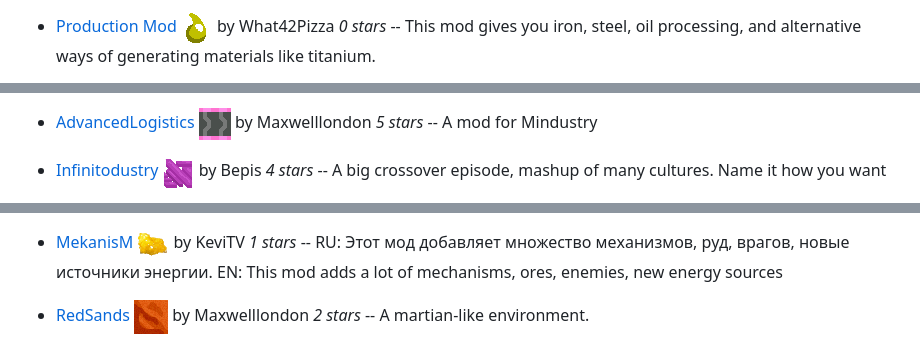
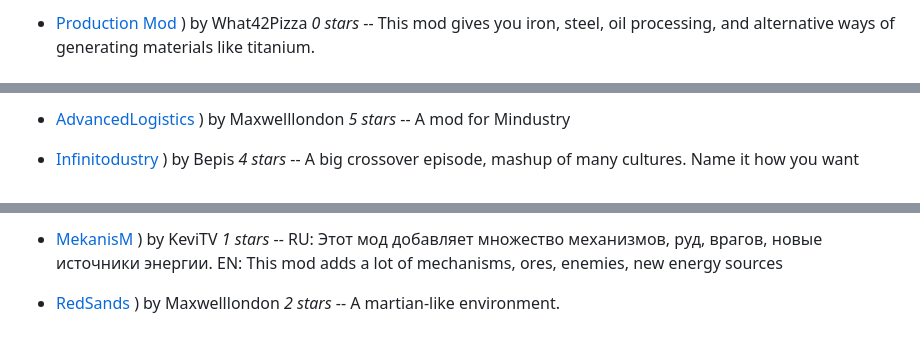
Before and after one commit to SimonWoodburyForget/mindustry-mods, a Markdown page: README.md, 3 parts joined by grey strips. Drawn GitHub-style.

```diff
--- a/README.md
+++ b/README.md
@@ -6,3 +6,3 @@ A list of mods, ordered by most recently committed:
 
-  - [Production Mod](https://github.com/What42Pizza/Mindustry-Production-Mod) ![ ](images/mindustry-production-mod-icon.png) by What42Pizza *0 stars* -- This mod gives you iron, steel, oil processing, and alternative ways of generating materials like titanium.
+  - [Production Mod](https://github.com/What42Pizza/Mindustry-Production-Mod) ) by What42Pizza *0 stars* -- This mod gives you iron, steel, oil processing, and alternative ways of generating materials like titanium.
 
@@ -24,5 +24,5 @@ A list of mods, ordered by most recently committed:
 
-  - [AdvancedLogistics](https://github.com/Maxwelllondon92/AdvancedLogisticsMod) ![ ](images/advancedlogisticsmod-icon.png) by Maxwelllondon *5 stars* -- A mod for Mindustry
+  - [AdvancedLogistics](https://github.com/Maxwelllondon92/AdvancedLogisticsMod) ) by Maxwelllondon *5 stars* -- A mod for Mindustry
 
-  - [Infinitodustry](https://github.com/ThatOneBepis/Infinitodustry) ![ ](images/infinitodustry-icon.png) by Bepis *4 stars* -- A big crossover episode, mashup of many cultures. Name it how you want
+  - [Infinitodustry](https://github.com/ThatOneBepis/Infinitodustry) ) by Bepis *4 stars* -- A big crossover episode, mashup of many cultures. Name it how you want
 
@@ -30,6 +30,6 @@ A list of mods, ordered by most recently committed:
 
-  - [MekanisM](https://github.com/KeviTV/MekanisM) ![ ](images/mekanism-icon.png) by KeviTV *1 stars* -- RU: Этот мод добавляет множество механизмов, руд, врагов, новые источники энергии.
+  - [MekanisM](https://github.com/KeviTV/MekanisM) ) by KeviTV *1 stars* -- RU: Этот мод добавляет множество механизмов, руд, врагов, новые источники энергии.
 EN: This mod adds a lot of mechanisms, ores, enemies, new energy sources
 
-  - [RedSands](https://github.com/Maxwelllondon92/RedSands) ![ ](images/redsands-icon.png) by Maxwelllondon *2 stars* -- A martian-like environment.
+  - [RedSands](https://github.com/Maxwelllondon92/RedSands) ) by Maxwelllondon *2 stars* -- A martian-like environment.
 
```
Also changed, not shown: other parts of README.md (+31 -31 lines), images/demonx3-erm-icon.png (added), 2 other files.
